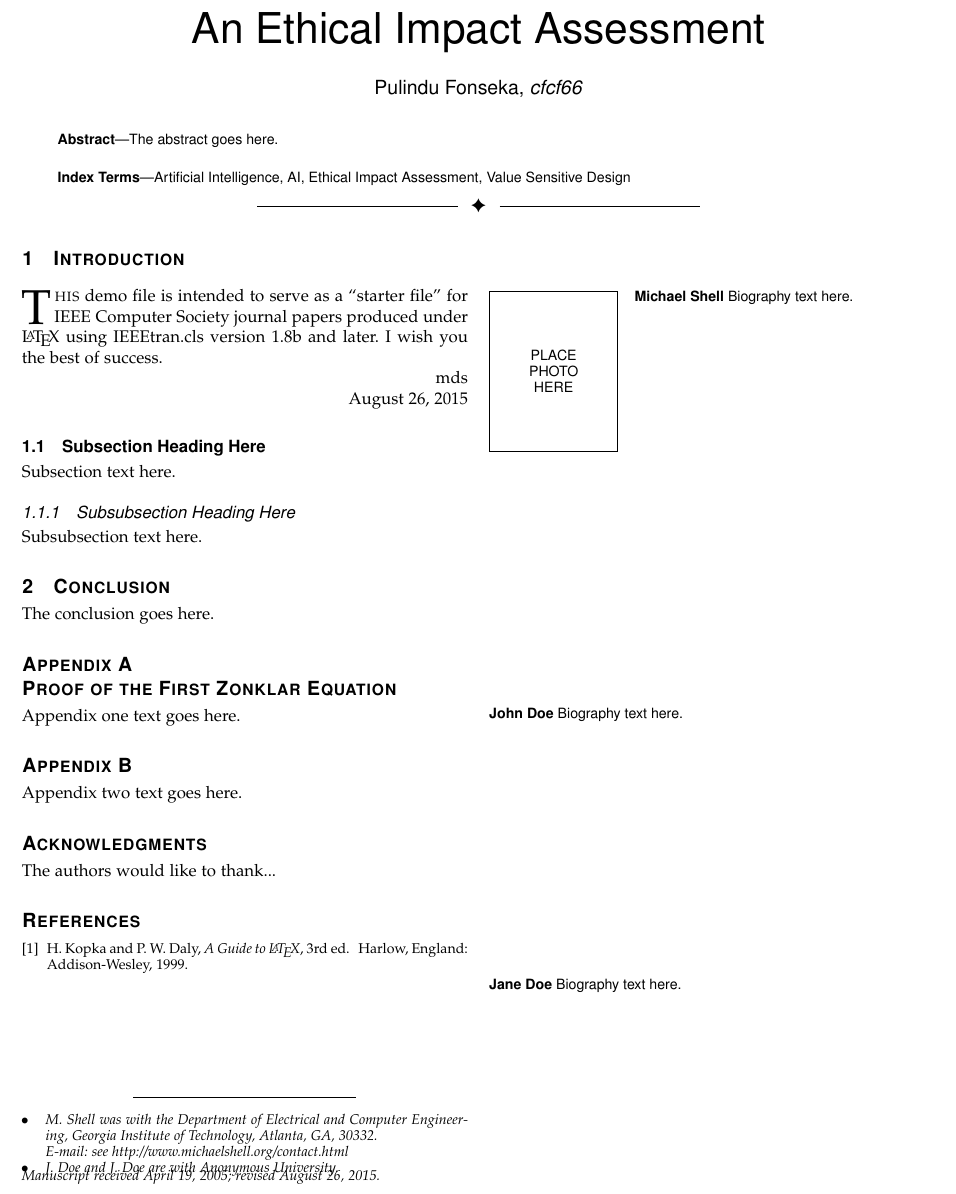
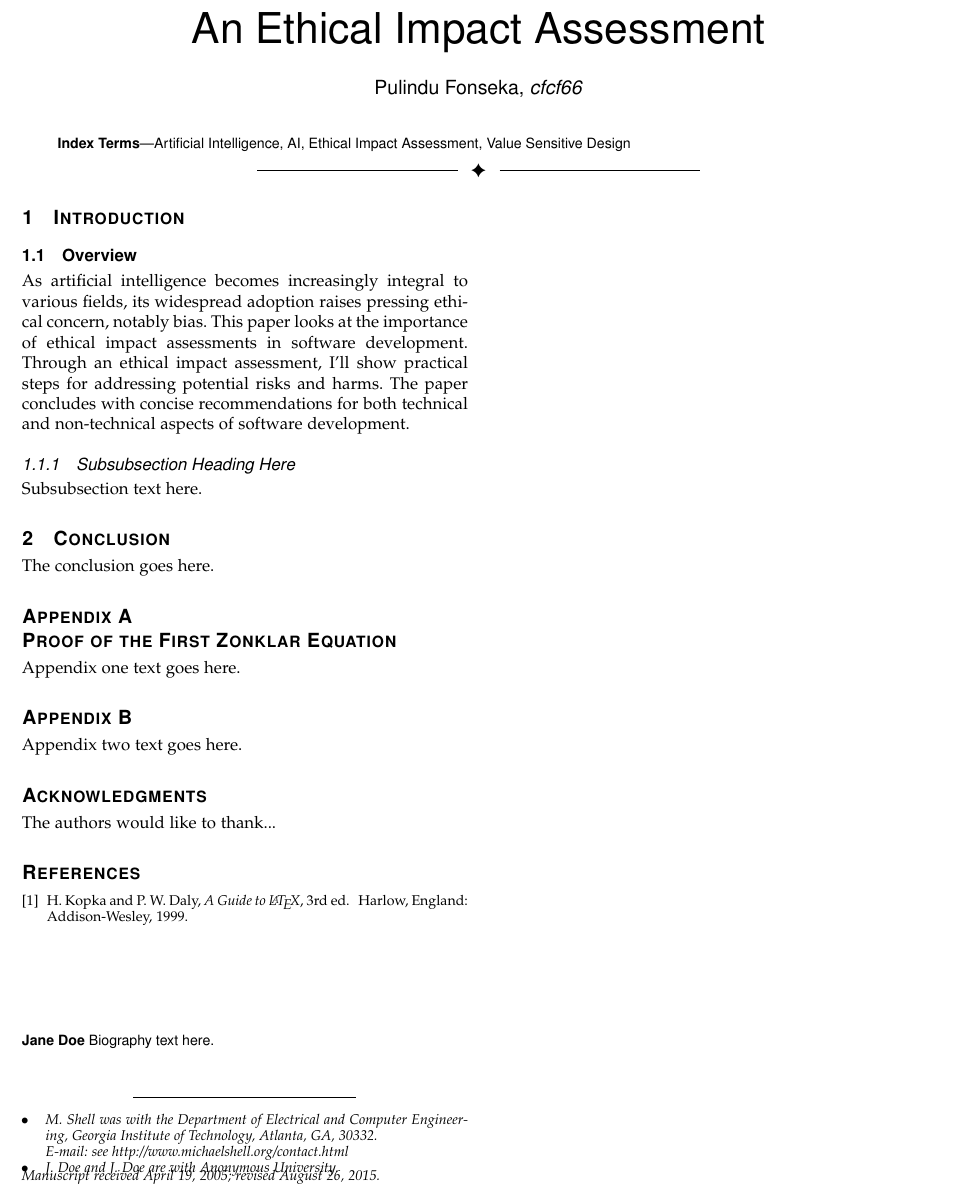
Before and after one commit to Pulindu1/Ethics-and-Bias-in-AI-Report, a LaTeX paper (bare_adv.tex): part of the page, cut so that both start at the same text. Compiled offline with pdfLaTeX.

Commit message:
finished overview

```diff
--- a/bare_adv.tex
+++ b/bare_adv.tex
@@ -622,9 +622,7 @@ E-mail: see http://www.michaelshell.org/contact.html
 % As a general rule, do not put math, special symbols or citations
 % in the abstract or keywords.
 \IEEEtitleabstractindextext{%
-\begin{abstract}
-The abstract goes here.
-\end{abstract}
+
 
 % Note that keywords are not normally used for peerreview papers.
 \begin{IEEEkeywords}
@@ -691,19 +689,10 @@ Artificial Intelligence, AI, Ethical Impact Assessment, Value Sensitive Design
 %
 % Here we have the typical use of a "T" for an initial drop letter
 % and "HIS" in caps to complete the first word.
-\IEEEPARstart{T}{his} demo file is intended to serve as a ``starter file''
-for IEEE Computer Society journal papers produced under \LaTeX\ using
-IEEEtran.cls version 1.8b and later.
-% You must have at least 2 lines in the paragraph with the drop letter
-% (should never be an issue)
-I wish you the best of success.
 
-\hfill mds
 
-\hfill August 26, 2015
-
-\subsection{Subsection Heading Here}
-Subsection text here.
+\subsection{Overview}
+As artificial intelligence becomes increasingly integral to various fields, its widespread adoption raises pressing ethical concern, notably bias. This paper looks at the importance of ethical impact assessments in software development. Through an ethical impact assessment, I’ll show practical steps for addressing potential risks and harms. The paper concludes with concise recommendations for both technical and non-technical aspects of software development.
 
 % needed in second column of first page if using \IEEEpubid
 %\IEEEpubidadjcol
@@ -904,14 +893,7 @@ H.~Kopka and P.~W. Daly, \emph{A Guide to {\LaTeX}}, 3rd~ed.\hskip 1em plus
 %\begin{IEEEbiography}[{\includegraphics[width=1in,height=1.25in,clip,keepaspectratio]{mshell}}]{Michael Shell}
 % or if you just want to reserve a space for a photo:
 
-\begin{IEEEbiography}{Michael Shell}
-Biography text here.
-\end{IEEEbiography}
 
-% if you will not have a photo at all:
-\begin{IEEEbiographynophoto}{John Doe}
-Biography text here.
-\end{IEEEbiographynophoto}
 
 % insert where needed to balance the two columns on the last page with
 % biographies
```
